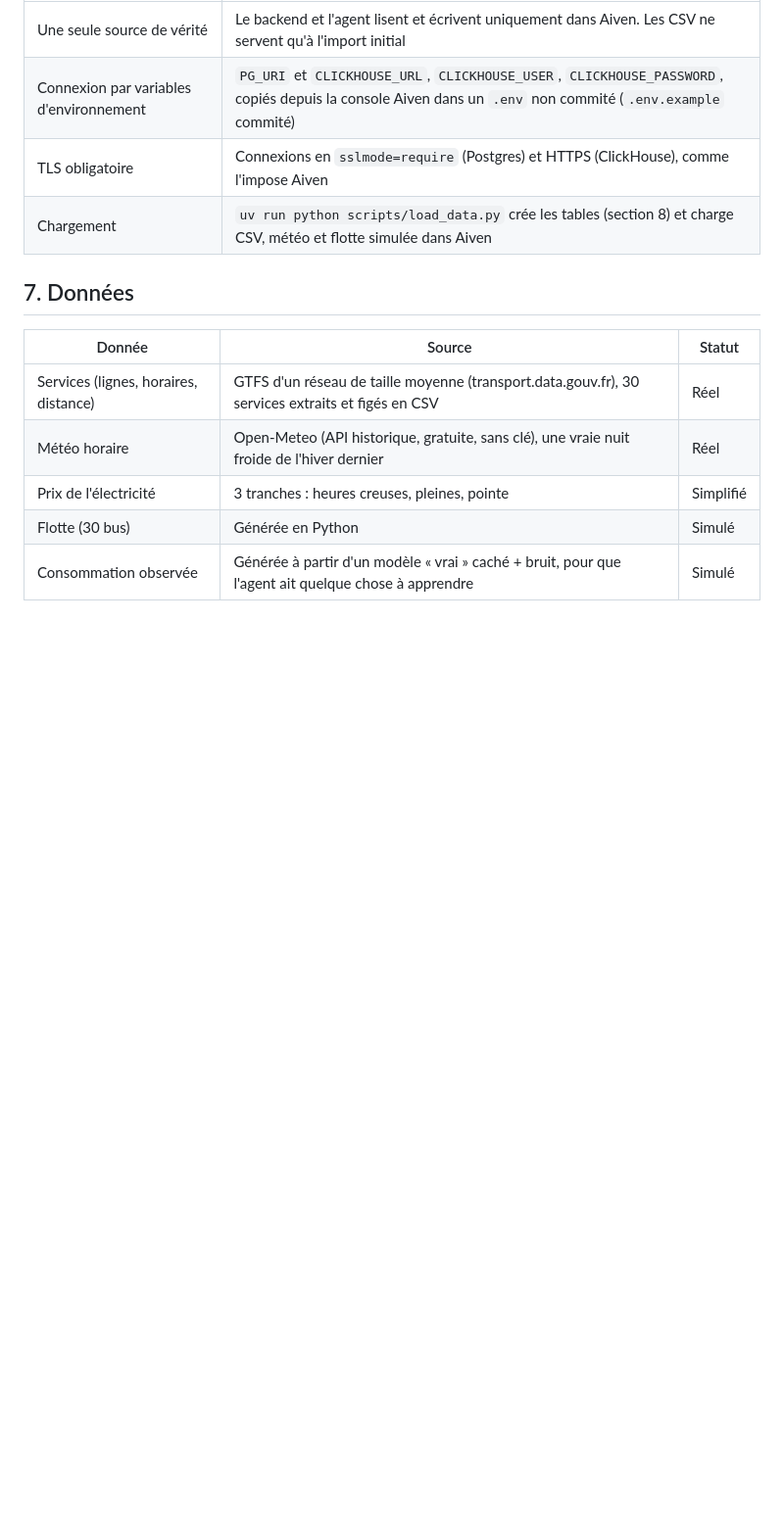
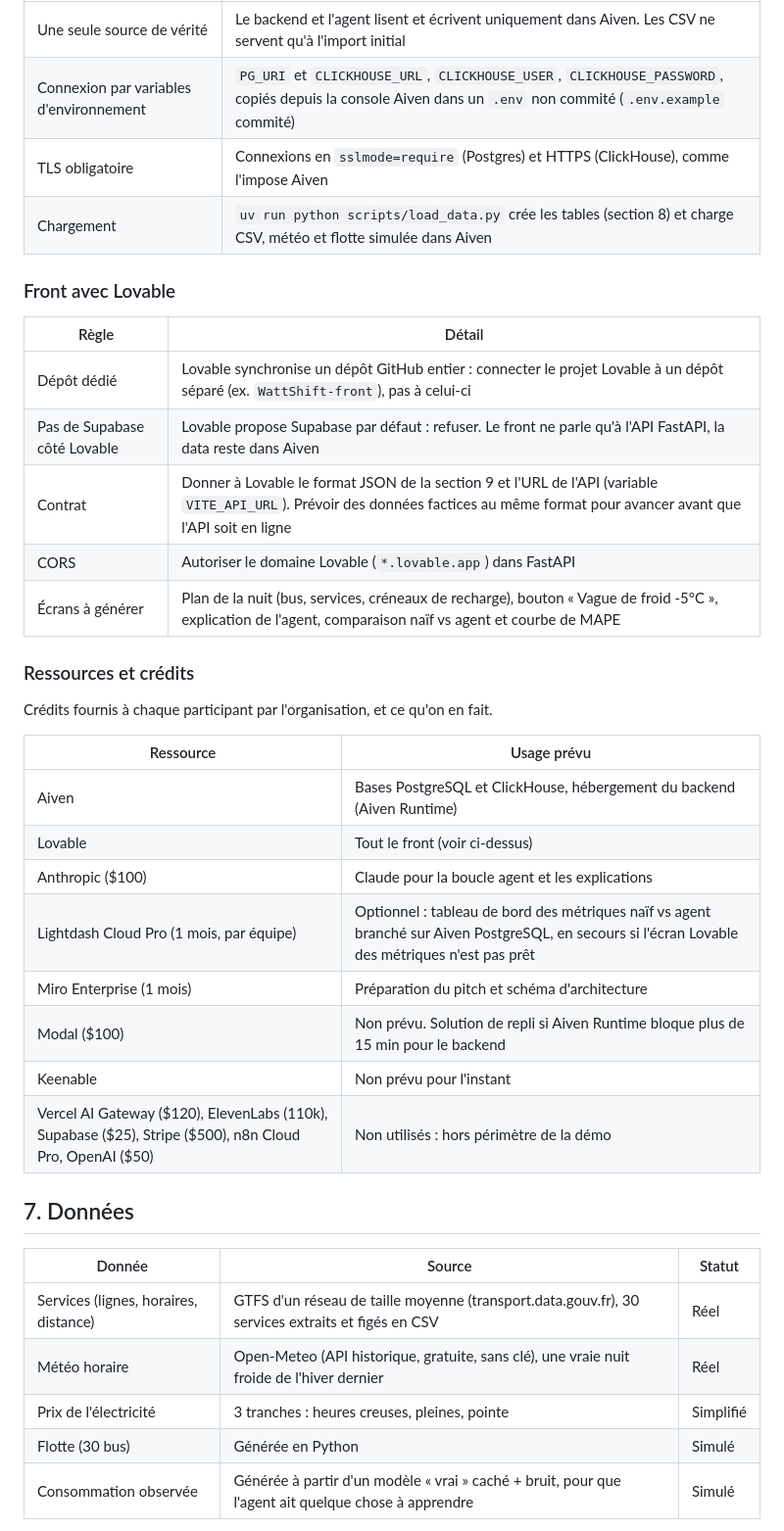
Before and after one commit to willthn/Tunnel, a Markdown page: README.md, the part around one of its changes. Shown at 98% size. Drawn GitHub-style; blank space fills up the shorter version.

Commit message:
README : front Lovable et section ressources/crédits
Co-Authored-By: Claude Opus 5.5 <noreply@anthropic.com>

```diff
--- a/README.md
+++ b/README.md
@@ -113,6 +113,31 @@ Dépendances de base : `fastapi`, `uvicorn`, `psycopg[binary]` (Postgres), `clic
 | Connexion par variables d'environnement | `PG_URI` et `CLICKHOUSE_URL`, `CLICKHOUSE_USER`, `CLICKHOUSE_PASSWORD`, copiés depuis la console Aiven dans un `.env` non commité (`.env.example` commité) |
 | TLS obligatoire | Connexions en `sslmode=require` (Postgres) et HTTPS (ClickHouse), comme l'impose Aiven |
 | Chargement | `uv run python scripts/load_data.py` crée les tables (section 8) et charge CSV, météo et flotte simulée dans Aiven |
+
+### Front avec Lovable
+
+| Règle | Détail |
+|---|---|
+| Dépôt dédié | Lovable synchronise un dépôt GitHub entier : connecter le projet Lovable à un dépôt séparé (ex. `WattShift-front`), pas à celui-ci |
+| Pas de Supabase côté Lovable | Lovable propose Supabase par défaut : refuser. Le front ne parle qu'à l'API FastAPI, la data reste dans Aiven |
+| Contrat | Donner à Lovable le format JSON de la section 9 et l'URL de l'API (variable `VITE_API_URL`). Prévoir des données factices au même format pour avancer avant que l'API soit en ligne |
+| CORS | Autoriser le domaine Lovable (`*.lovable.app`) dans FastAPI |
+| Écrans à générer | Plan de la nuit (bus, services, créneaux de recharge), bouton « Vague de froid -5°C », explication de l'agent, comparaison naïf vs agent et courbe de MAPE |
+
+### Ressources et crédits
+
+Crédits fournis à chaque participant par l'organisation, et ce qu'on en fait.
+
+| Ressource | Usage prévu |
+|---|---|
+| Aiven | Bases PostgreSQL et ClickHouse, hébergement du backend (Aiven Runtime) |
+| Lovable | Tout le front (voir ci-dessus) |
+| Anthropic ($100) | Claude pour la boucle agent et les explications |
+| Lightdash Cloud Pro (1 mois, par équipe) | Optionnel : tableau de bord des métriques naïf vs agent branché sur Aiven PostgreSQL, en secours si l'écran Lovable des métriques n'est pas prêt |
+| Miro Enterprise (1 mois) | Préparation du pitch et schéma d'architecture |
+| Modal ($100) | Non prévu. Solution de repli si Aiven Runtime bloque plus de 15 min pour le backend |
+| Keenable | Non prévu pour l'instant |
+| Vercel AI Gateway ($120), ElevenLabs (110k), Supabase ($25), Stripe ($500), n8n Cloud Pro, OpenAI ($50) | Non utilisés : hors périmètre de la démo |
 
 ## 7. Données
 
```
Also changed, not shown: other parts of README.md (+6 -6 lines).
